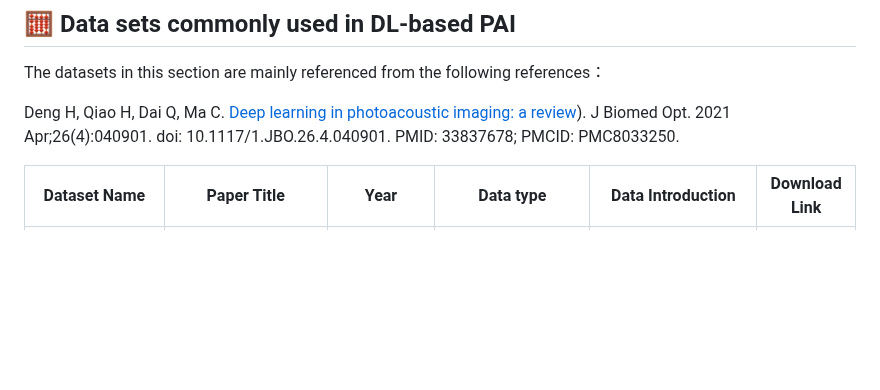
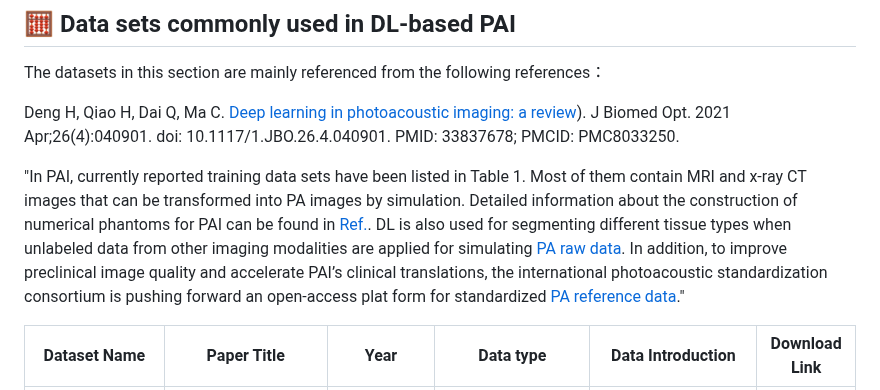
Before and after one commit to CbinHu/Photoacoustic-Imaging-Open-Dataset, a Markdown page: README.md, the part around the change. Rendered like a GitHub page; blank space fills up the shorter version.

```diff
--- a/README.md
+++ b/README.md
@@ -68,6 +68,8 @@ The datasets included in this repository cover a broad spectrum of PAI technique
 The datasets in this section are mainly referenced from the following references：
 
 Deng H, Qiao H, Dai Q, Ma C.  [Deep learning in photoacoustic imaging: a review](https://www.spiedigitallibrary.org/journals/journal-of-biomedical-optics/volume-26/issue-04/040901/Deep-learning-in-photoacoustic-imaging-a-review/10.1117/1.JBO.26.4.040901.full)). J Biomed Opt. 2021 Apr;26(4):040901. doi: 10.1117/1.JBO.26.4.040901. PMID: 33837678; PMCID: PMC8033250.
+
+"In PAI, currently reported training data sets have been listed in Table 1. Most of them contain MRI and x-ray CT images that can be transformed into PA images by simulation. Detailed information about the construction of numerical phantoms for PAI can be found in [Ref.](https://doi.org/10.1117/1.JBO.22.4.041015). DL is also used for segmenting different tissue types when unlabeled data from other imaging modalities are applied for simulating [PA raw data](https://doi.org/10.1109/EMBC44109.2020.9176298). In addition, to improve preclinical image quality and accelerate PAI’s clinical translations, the international photoacoustic standardization consortium is pushing forward an open-access plat form for standardized [PA reference data](https://doi.org/10.1117/12.2506044)."
 
 | Dataset Name | Paper Title | Year  | Data type | Data Introduction | Download Link |
 |--------------|-------------|------------|----------------|----------------|---------------|
```
